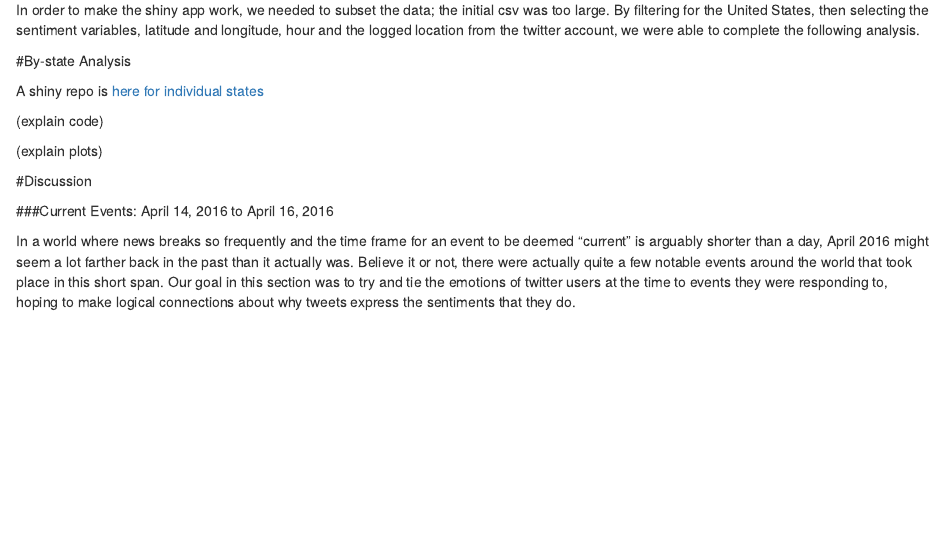
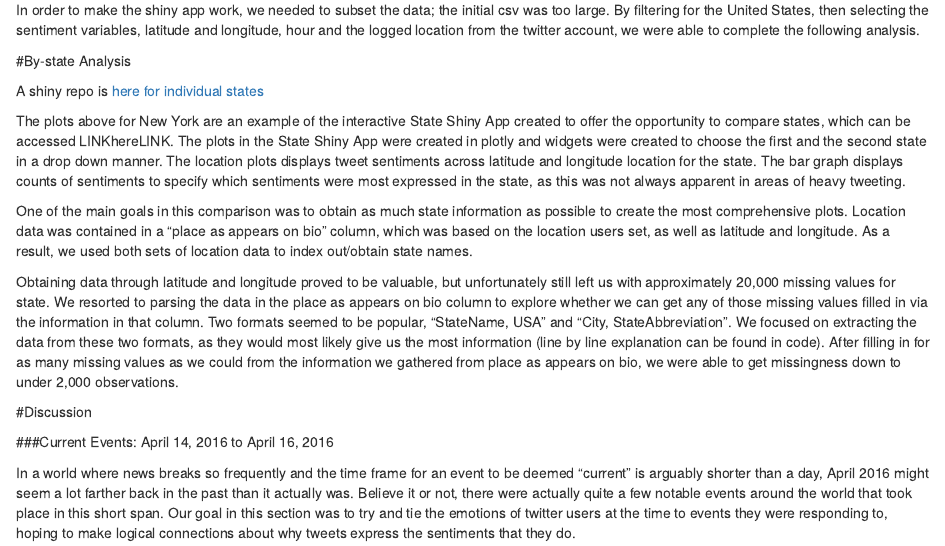
Before and after one commit to k-maciejewski/dsfinal, an R Markdown document (p8105_final.Rmd): the page in a window 1100 px wide, from 4940 px down. Rendered offline with R 4.5, knitr and Pandoc, with nearby package versions; some code elsewhere in the file could not run offline.

Commit message:
input explanation of state shiny app

```diff
--- a/p8105_final.Rmd
+++ b/p8105_final.Rmd
@@ -368,11 +368,15 @@ In order to make the shiny app work, we needed to subset the data; the initial c
 
 #By-state Analysis
 
+
 A shiny repo is [here for individual states](https://github.com/k-maciejewski/p8105_final_shiny_app)
 
-(explain code)
+The plots above for New York are an example of the interactive State Shiny App created to offer the opportunity to compare states, which can be accessed LINKhereLINK.   The plots in the State Shiny App were created in plotly and widgets were created to choose the first and the second state in a drop down manner.  The location plots displays tweet sentiments across latitude and longitude location for the state. The bar graph displays counts of sentiments to specify which sentiments were most expressed in the state, as this was not always apparent in areas of heavy tweeting.
 
-(explain plots)
+One of the main goals in this comparison was to obtain as much state information as possible to create the most comprehensive plots. Location data was contained in a “place as appears on bio” column, which was based on the location users set, as well as latitude and longitude.  As a result, we used both sets of location data to index out/obtain state names.
+
+Obtaining data through latitude and longitude proved to be valuable, but unfortunately still left us with approximately 20,000 missing values for state.  We resorted to parsing the data in the place as appears on bio column to explore whether we can get any of those missing values filled in via the information in that column.  Two formats seemed to be popular, “StateName, USA” and “City, StateAbbreviation”.  We focused on extracting the data from these two formats, as they would most likely give us the most information (line by line explanation can be found in code).  After filling in for as many missing values as we could from the information we gathered from place as appears on bio, we were able to get missingness down to under 2,000 observations.
+
 
 #Discussion
 
```
